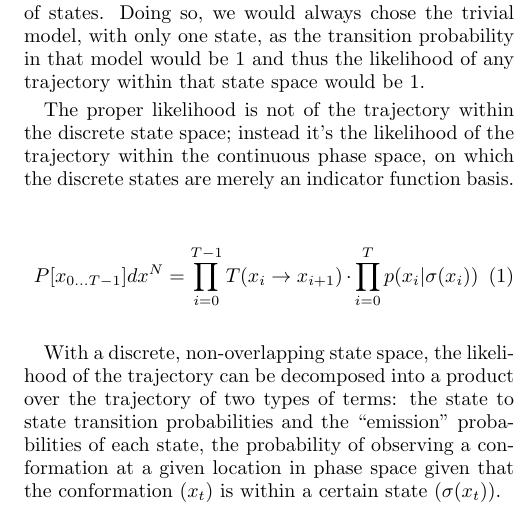
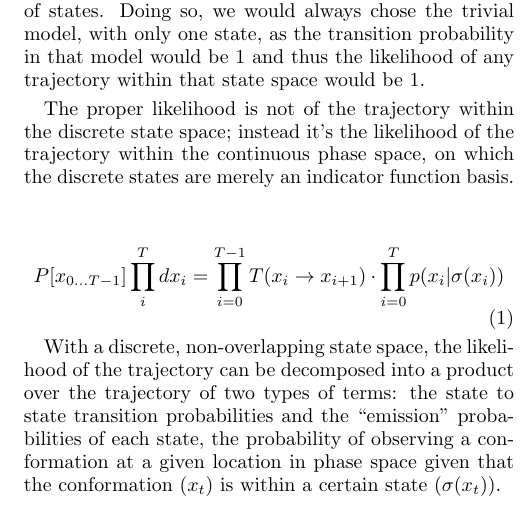
Before and after one commit to rmcgibbo/opt-k, a LaTeX paper (paper/paper.tex): part of one column of page 1 of 3, cut so that both start at the same text. Compiled offline with pdfLaTeX.

Commit message:
changed notation

```diff
--- a/paper/paper.tex
+++ b/paper/paper.tex
@@ -56,7 +56,7 @@ continuous phase space, on which the discrete states are merely an
 indicator function basis.
 
 \begin{equation}
-P[x_{0...T-1}] dx^N = \prod_{i=0}^{T-1} T(x_i \rightarrow x_{i+1}) \cdot \prod_{i=0}^{T} p(x_{i} | \sigma(x_{i}))
+P[x_{0...T-1}] \prod_i^T dx_i = \prod_{i=0}^{T-1} T(x_i \rightarrow x_{i+1}) \cdot \prod_{i=0}^{T} p(x_{i} | \sigma(x_{i}))
 \label{eq:like}
 \end{equation}
 
```
Also changed, not shown: paper/README.md.
